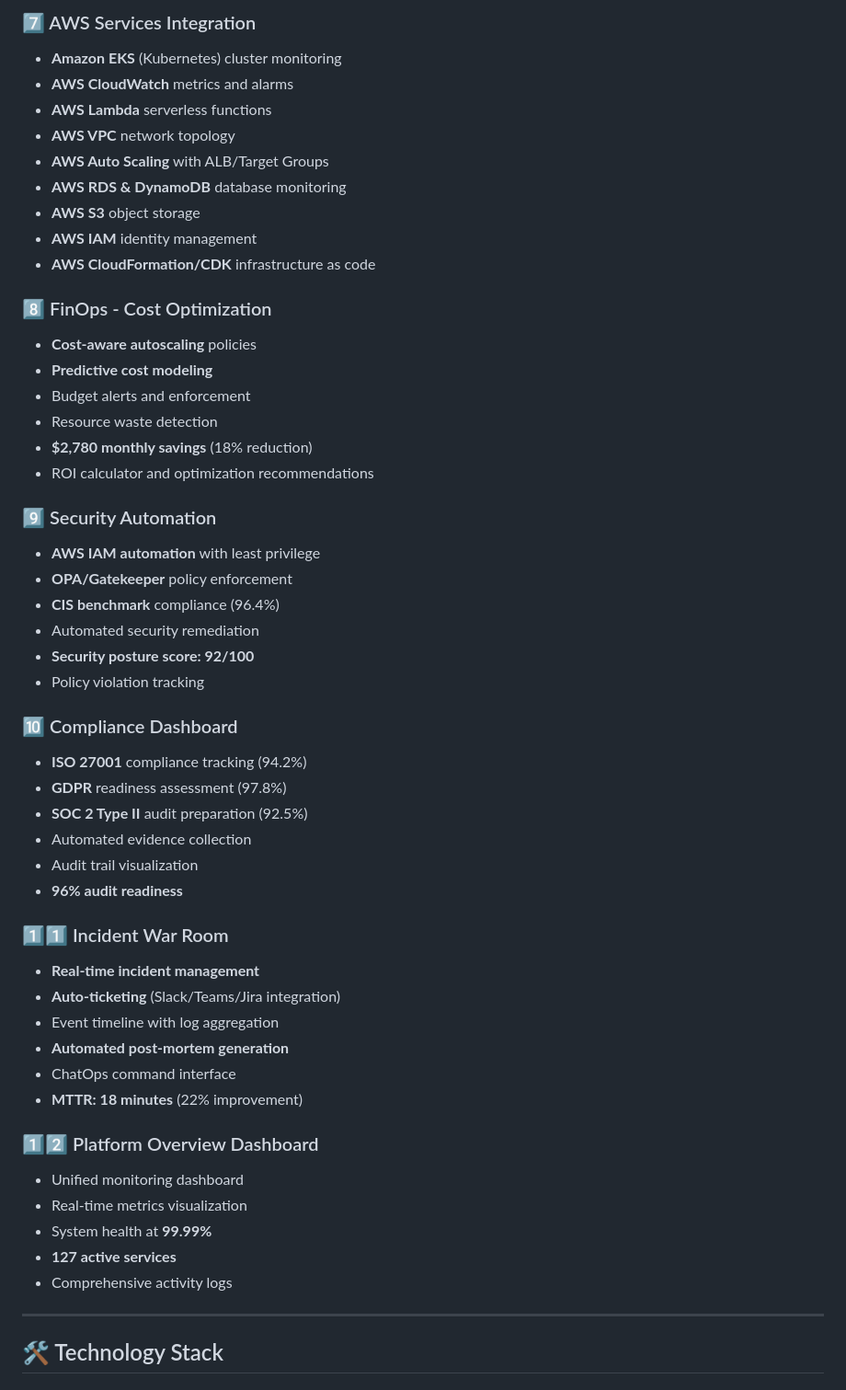
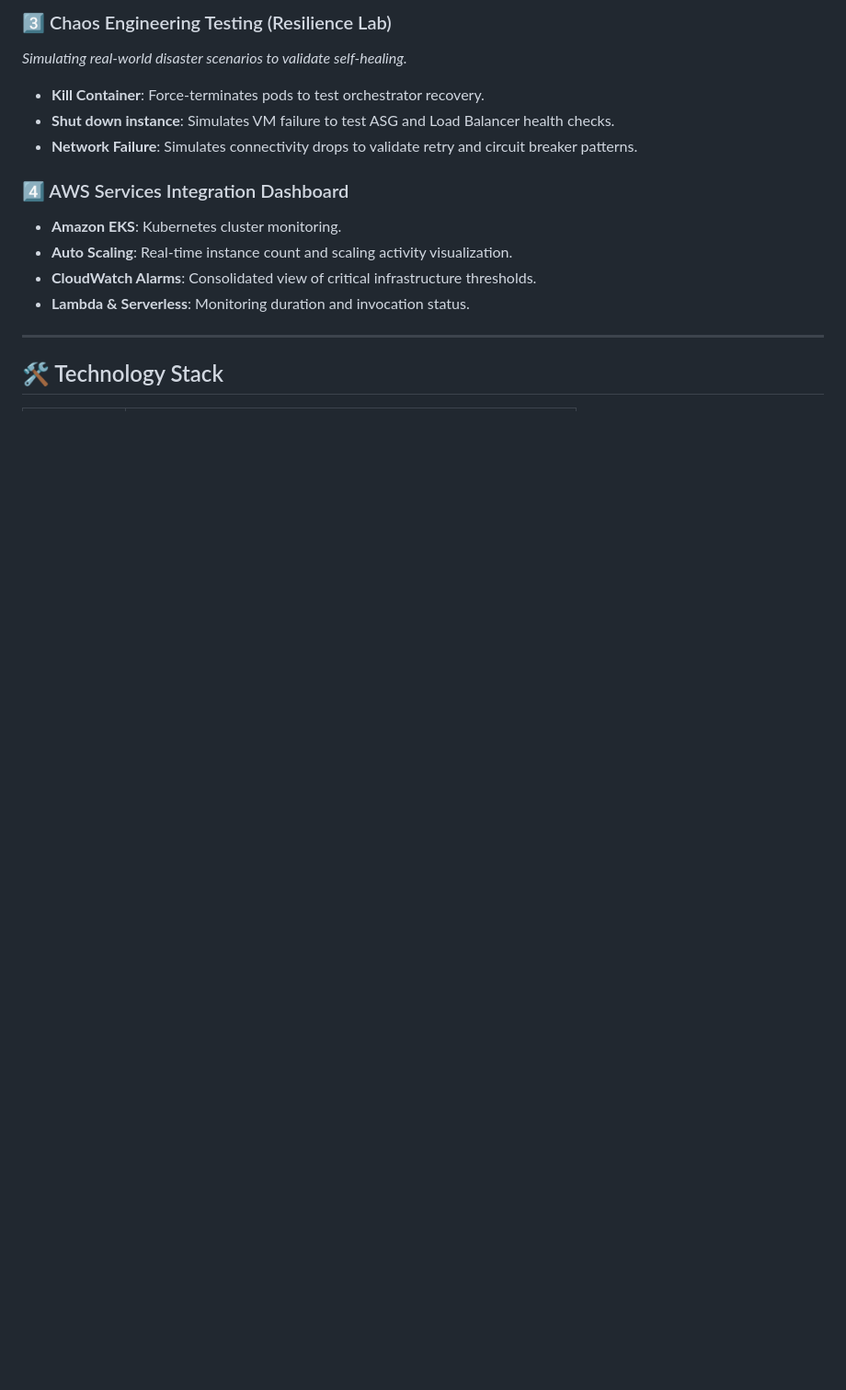
Before and after one commit to sspirveenttp-source/Autonomous-Self-Healing-Cloud-Reliability-Platform, a Markdown page: README.md, the part around one of its changes. Shown at 92% size. Drawn GitHub-style; blank space fills up the shorter version.

```diff
--- a/README.md
+++ b/README.md
@@ -61,53 +42,15 @@ A comprehensive, production-ready cloud reliability platform showcasing advanced
 
-### 7️⃣ AWS Services Integration
-- **Amazon EKS** (Kubernetes) cluster monitoring
-- **AWS CloudWatch** metrics and alarms
-- **AWS Lambda** serverless functions
-- **AWS VPC** network topology
-- **AWS Auto Scaling** with ALB/Target Groups
-- **AWS RDS & DynamoDB** database monitoring
-- **AWS S3** object storage
-- **AWS IAM** identity management
-- **AWS CloudFormation/CDK** infrastructure as code
+### 3️⃣ Chaos Engineering Testing (Resilience Lab)
+*Simulating real-world disaster scenarios to validate self-healing.*
+- **Kill Container**: Force-terminates pods to test orchestrator recovery.
+- **Shut down instance**: Simulates VM failure to test ASG and Load Balancer health checks.
+- **Network Failure**: Simulates connectivity drops to validate retry and circuit breaker patterns.
 
-### 8️⃣ FinOps - Cost Optimization
-- **Cost-aware autoscaling** policies
-- **Predictive cost modeling**
-- Budget alerts and enforcement
-- Resource waste detection
-- **$2,780 monthly savings** (18% reduction)
-- ROI calculator and optimization recommendations
-
-### 9️⃣ Security Automation
-- **AWS IAM automation** with least privilege
-- **OPA/Gatekeeper** policy enforcement
-- **CIS benchmark** compliance (96.4%)
-- Automated security remediation
-- **Security posture score: 92/100**
-- Policy violation tracking
-
-### 🔟 Compliance Dashboard
-- **ISO 27001** compliance tracking (94.2%)
-- **GDPR** readiness assessment (97.8%)
-- **SOC 2 Type II** audit preparation (92.5%)
-- Automated evidence collection
-- Audit trail visualization
-- **96% audit readiness**
-
-### 1️⃣1️⃣ Incident War Room
-- **Real-time incident management**
-- **Auto-ticketing** (Slack/Teams/Jira integration)
-- Event timeline with log aggregation
-- **Automated post-mortem generation**
-- ChatOps command interface
-- **MTTR: 18 minutes** (22% improvement)
-
-### 1️⃣2️⃣ Platform Overview Dashboard
-- Unified monitoring dashboard
-- Real-time metrics visualization
-- System health at **99.99%**
-- **127 active services**
-- Comprehensive activity logs
+### 4️⃣ AWS Services Integration Dashboard
+- **Amazon EKS**: Kubernetes cluster monitoring.
+- **Auto Scaling**: Real-time instance count and scaling activity visualization.
+- **CloudWatch Alarms**: Consolidated view of critical infrastructure thresholds.
+- **Lambda & Serverless**: Monitoring duration and invocation status.
 
 ---
 
```
Also changed, not shown: other parts of README.md (+59 -273 lines).
